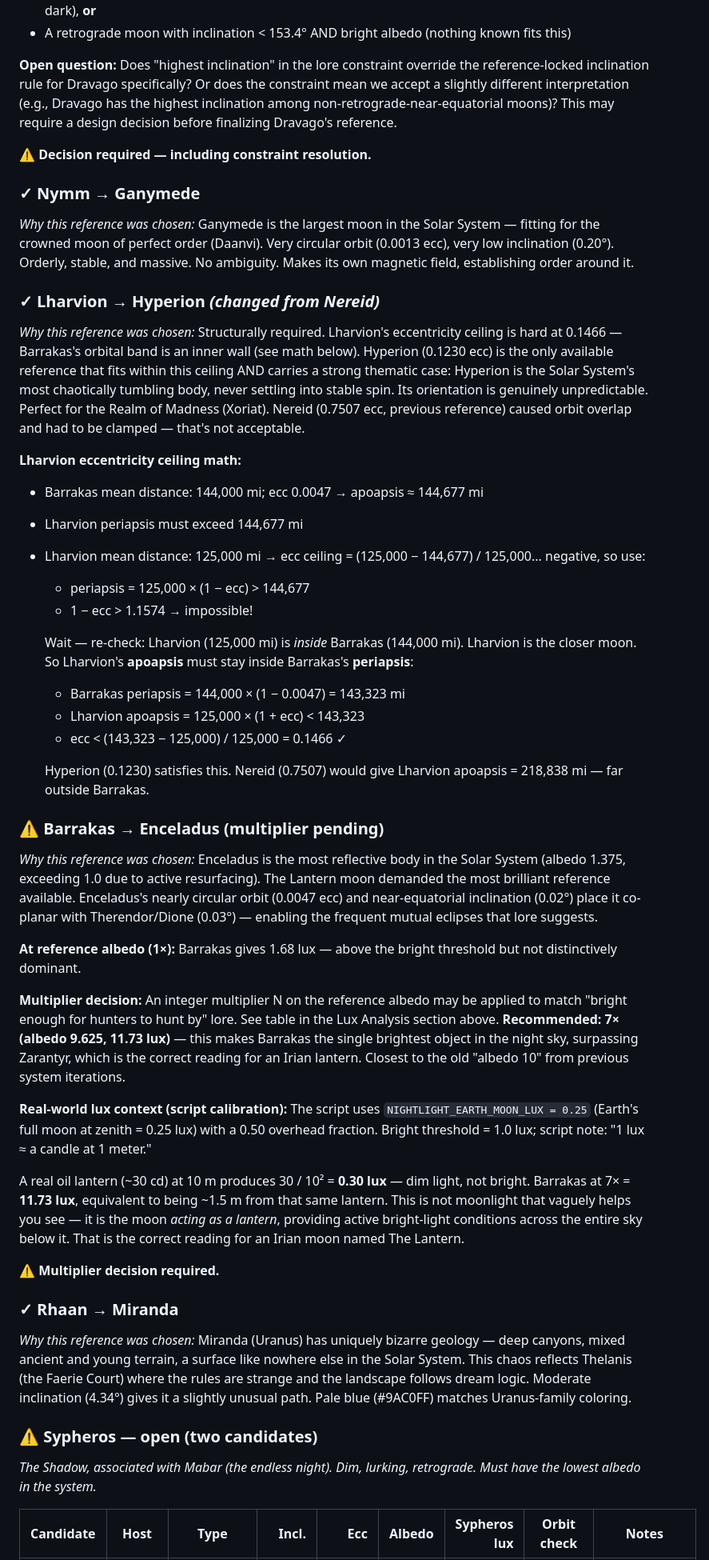
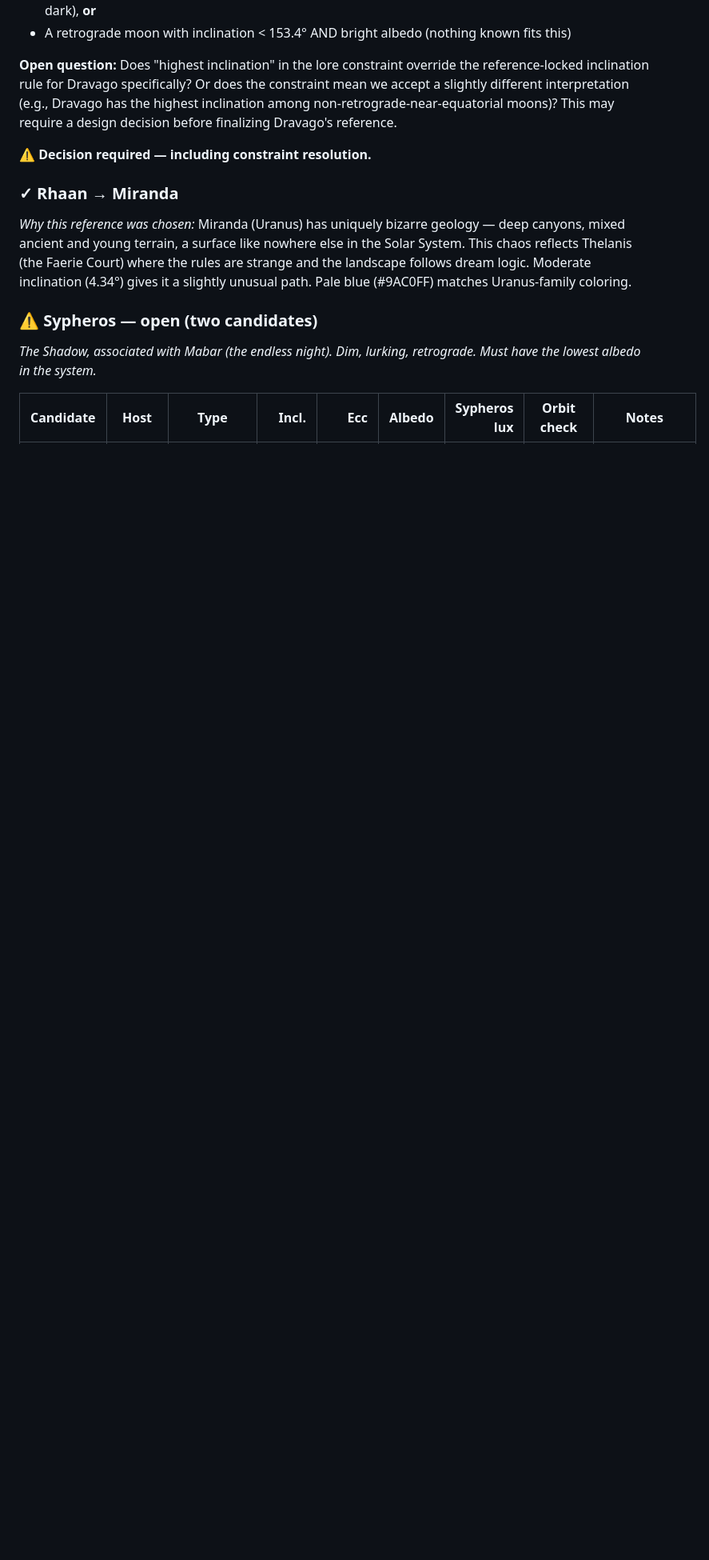
Before and after one commit to MCherry1/calendar, a Markdown page: design/moon-reference-selection.md, the part around one of its changes. Shown at 80% size. GitHub-like rendering; blank space fills up the shorter version.

Commit message:
vault backup: 2026-03-09 21:39:15

```diff
--- a/design/moon-reference-selection.md
+++ b/design/moon-reference-selection.md
@@ -170,39 +170,6 @@ To satisfy the constraint, Dravago needs effective deviation > 26.6°, i.e.:
 
 **⚠ Decision required — including constraint resolution.**
 
-### ✓ Nymm → Ganymede
-*Why this reference was chosen:* Ganymede is the largest moon in the Solar System — fitting for the crowned moon of perfect order (Daanvi). Very circular orbit (0.0013 ecc), very low inclination (0.20°). Orderly, stable, and massive. No ambiguity. Makes its own magnetic field, establishing order around it.
-
-### ✓ Lharvion → Hyperion *(changed from Nereid)*
-*Why this reference was chosen:* Structurally required. Lharvion's eccentricity ceiling is hard at 0.1466 — Barrakas's orbital band is an inner wall (see math below). Hyperion (0.1230 ecc) is the only available reference that fits within this ceiling AND carries a strong thematic case: Hyperion is the Solar System's most chaotically tumbling body, never settling into stable spin. Its orientation is genuinely unpredictable. Perfect for the Realm of Madness (Xoriat). Nereid (0.7507 ecc, previous reference) caused orbit overlap and had to be clamped — that's not acceptable.
-
-**Lharvion eccentricity ceiling math:**
-- Barrakas mean distance: 144,000 mi; ecc 0.0047 → apoapsis ≈ 144,677 mi
-- Lharvion periapsis must exceed 144,677 mi
-- Lharvion mean distance: 125,000 mi → ecc ceiling = (125,000 − 144,677) / 125,000... negative, so use:
-  - periapsis = 125,000 × (1 − ecc) > 144,677
-  - 1 − ecc > 1.1574 → impossible!
-
-  Wait — re-check: Lharvion (125,000 mi) is *inside* Barrakas (144,000 mi). Lharvion is the closer moon. So Lharvion's **apoapsis** must stay inside Barrakas's **periapsis**:
-  - Barrakas periapsis = 144,000 × (1 − 0.0047) = 143,323 mi
-  - Lharvion apoapsis = 125,000 × (1 + ecc) < 143,323
-  - ecc < (143,323 − 125,000) / 125,000 = 0.1466 ✓
-
-  Hyperion (0.1230) satisfies this. Nereid (0.7507) would give Lharvion apoapsis = 218,838 mi — far outside Barrakas.
-
-### ⚠ Barrakas → Enceladus (multiplier pending)
-*Why this reference was chosen:* Enceladus is the most reflective body in the Solar System (albedo 1.375, exceeding 1.0 due to active resurfacing). The Lantern moon demanded the most brilliant reference available. Enceladus's nearly circular orbit (0.0047 ecc) and near-equatorial inclination (0.02°) place it co-planar with Therendor/Dione (0.03°) — enabling the frequent mutual eclipses that lore suggests.
-
-**At reference albedo (1×):** Barrakas gives 1.68 lux — above the bright threshold but not distinctively dominant.
-
-**Multiplier decision:** An integer multiplier N on the reference albedo may be applied to match "bright enough for hunters to hunt by" lore. See table in the Lux Analysis section above. **Recommended: 7× (albedo 9.625, 11.73 lux)** — this makes Barrakas the single brightest object in the night sky, surpassing Zarantyr, which is the correct reading for an Irian lantern. Closest to the old "albedo 10" from previous system iterations.
-
-**Real-world lux context (script calibration):** The script uses `NIGHTLIGHT_EARTH_MOON_LUX = 0.25` (Earth's full moon at zenith = 0.25 lux) with a 0.50 overhead fraction. Bright threshold = 1.0 lux; script note: "1 lux ≈ a candle at 1 meter."
-
-A real oil lantern (~30 cd) at 10 m produces 30 / 10² = **0.30 lux** — dim light, not bright. Barrakas at 7× = **11.73 lux**, equivalent to being ~1.5 m from that same lantern. This is not moonlight that vaguely helps you see — it is the moon *acting as a lantern*, providing active bright-light conditions across the entire sky below it. That is the correct reading for an Irian moon named The Lantern.
-
-**⚠ Multiplier decision required.**
-
 ### ✓ Rhaan → Miranda
 *Why this reference was chosen:* Miranda (Uranus) has uniquely bizarre geology — deep canyons, mixed ancient and young terrain, a surface like nowhere else in the Solar System. This chaos reflects Thelanis (the Faerie Court) where the rules are strange and the landscape follows dream logic. Moderate inclination (4.34°) gives it a slightly unusual path. Pale blue (#9AC0FF) matches Uranus-family coloring.
 
```
Also changed, not shown: other parts of design/moon-reference-selection.md (+0 -8 lines).
